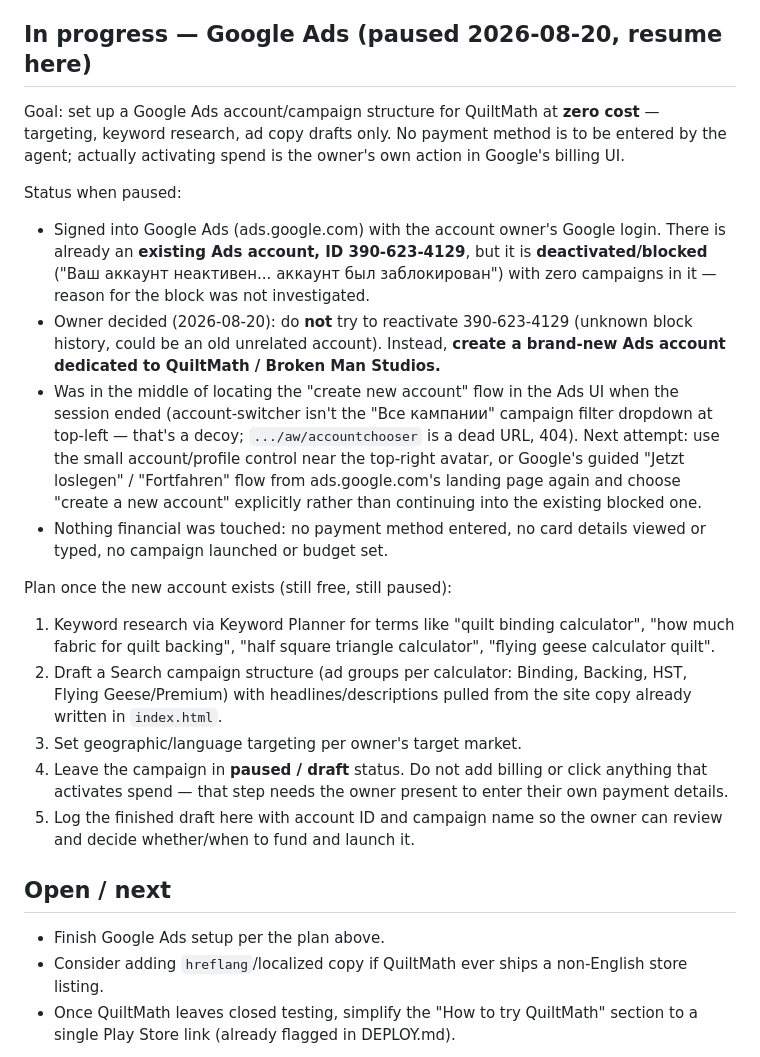
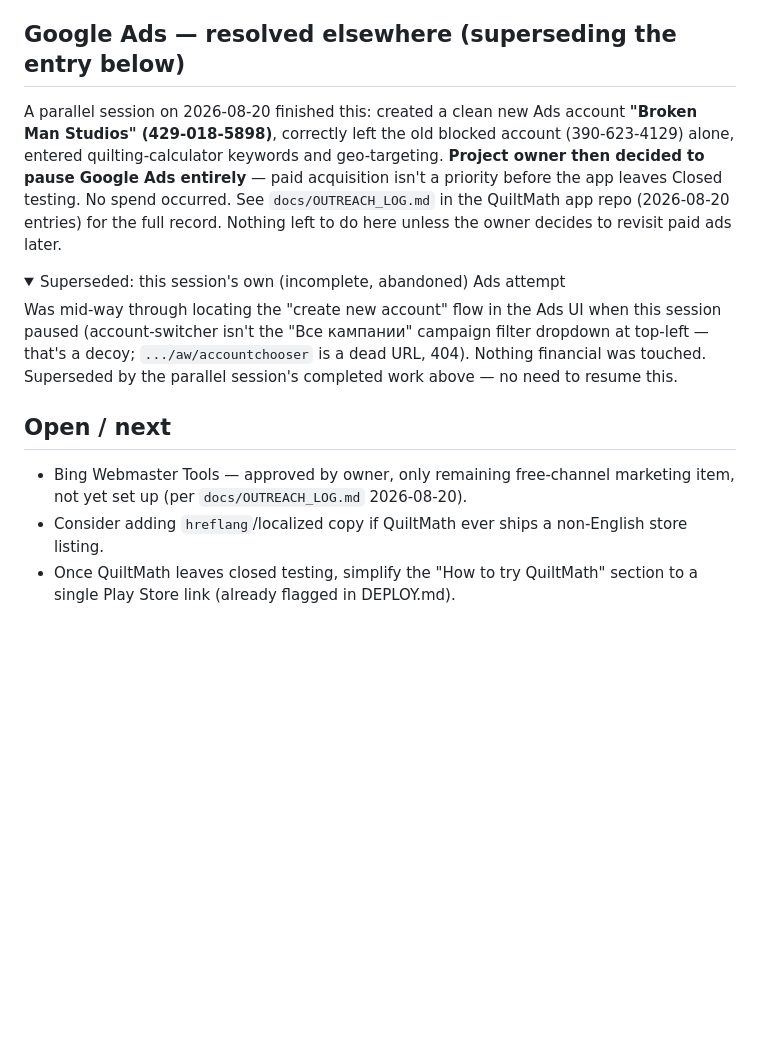
Before and after one commit to andreyvvvv/brokenmanstudios-site, a Markdown page: SEO.md, the part around the change. Rendered like a GitHub page; folded sections open; blank space fills up the shorter version.

Commit message:
docs: reconcile SEO.md with parallel session's Google Ads work
A separate session already finished Google Ads setup (new account
429-018-5898) and the owner paused it by choice — this session's own
unfinished attempt from the same account-switcher dead-end is now
superseded, not a resume point. Cross-references docs/OUTREACH_LOG.md
in the app repo as the source of truth for that decision.

Co-Authored-By: Claude Sonnet 5 <noreply@anthropic.com>

```diff
--- a/SEO.md
+++ b/SEO.md
@@ -75,51 +75,32 @@ Last updated: 2026-08-20.
   correctness. The schema is still valid and harmless to keep (helps
   Google's semantic understanding of the page even without a rich result).
 
-## In progress — Google Ads (paused 2026-08-20, resume here)
+## Google Ads — resolved elsewhere (superseding the entry below)
 
-Goal: set up a Google Ads account/campaign structure for QuiltMath at
-**zero cost** — targeting, keyword research, ad copy drafts only. No
-payment method is to be entered by the agent; actually activating spend
-is the owner's own action in Google's billing UI.
+A parallel session on 2026-08-20 finished this: created a clean new Ads
+account **"Broken Man Studios" (429-018-5898)**, correctly left the old
+blocked account (390-623-4129) alone, entered quilting-calculator keywords
+and geo-targeting. **Project owner then decided to pause Google Ads
+entirely** — paid acquisition isn't a priority before the app leaves
+Closed testing. No spend occurred. See `docs/OUTREACH_LOG.md` in the
+QuiltMath app repo (2026-08-20 entries) for the full record. Nothing left
+to do here unless the owner decides to revisit paid ads later.
 
-Status when paused:
-- Signed into Google Ads (ads.google.com) with the account owner's Google
-  login. There is already an **existing Ads account, ID 390-623-4129**,
-  but it is **deactivated/blocked** ("Ваш аккаунт неактивен... аккаунт
-  был заблокирован") with zero campaigns in it — reason for the block
-  was not investigated.
-- Owner decided (2026-08-20): do **not** try to reactivate 390-623-4129
-  (unknown block history, could be an old unrelated account). Instead,
-  **create a brand-new Ads account dedicated to QuiltMath / Broken Man
-  Studios.**
-- Was in the middle of locating the "create new account" flow in the
-  Ads UI when the session ended (account-switcher isn't the "Все
-  кампании" campaign filter dropdown at top-left — that's a decoy;
-  `.../aw/accountchooser` is a dead URL, 404). Next attempt: use the
-  small account/profile control near the top-right avatar, or
-  Google's guided "Jetzt loslegen" / "Fortfahren" flow from
-  ads.google.com's landing page again and choose "create a new account"
-  explicitly rather than continuing into the existing blocked one.
-- Nothing financial was touched: no payment method entered, no card
-  details viewed or typed, no campaign launched or budget set.
+<details>
+<summary>Superseded: this session's own (incomplete, abandoned) Ads attempt</summary>
 
-Plan once the new account exists (still free, still paused):
-1. Keyword research via Keyword Planner for terms like "quilt binding
-   calculator", "how much fabric for quilt backing", "half square
-   triangle calculator", "flying geese calculator quilt".
-2. Draft a Search campaign structure (ad groups per calculator: Binding,
-   Backing, HST, Flying Geese/Premium) with headlines/descriptions
-   pulled from the site copy already written in `index.html`.
-3. Set geographic/language targeting per owner's target market.
-4. Leave the campaign in **paused / draft** status. Do not add billing
-   or click anything that activates spend — that step needs the owner
-   present to enter their own payment details.
-5. Log the finished draft here with account ID and campaign name so the
-   owner can review and decide whether/when to fund and launch it.
+Was mid-way through locating the "create new account" flow in the Ads UI
+when this session paused (account-switcher isn't the "Все кампании"
+campaign filter dropdown at top-left — that's a decoy; `.../aw/accountchooser`
+is a dead URL, 404). Nothing financial was touched. Superseded by the
+parallel session's completed work above — no need to resume this.
+
+</details>
 
 ## Open / next
 
-- Finish Google Ads setup per the plan above.
+- Bing Webmaster Tools — approved by owner, only remaining free-channel
+  marketing item, not yet set up (per `docs/OUTREACH_LOG.md` 2026-08-20).
 - Consider adding `hreflang`/localized copy if QuiltMath ever ships a
   non-English store listing.
 - Once QuiltMath leaves closed testing, simplify the "How to try QuiltMath"
```
